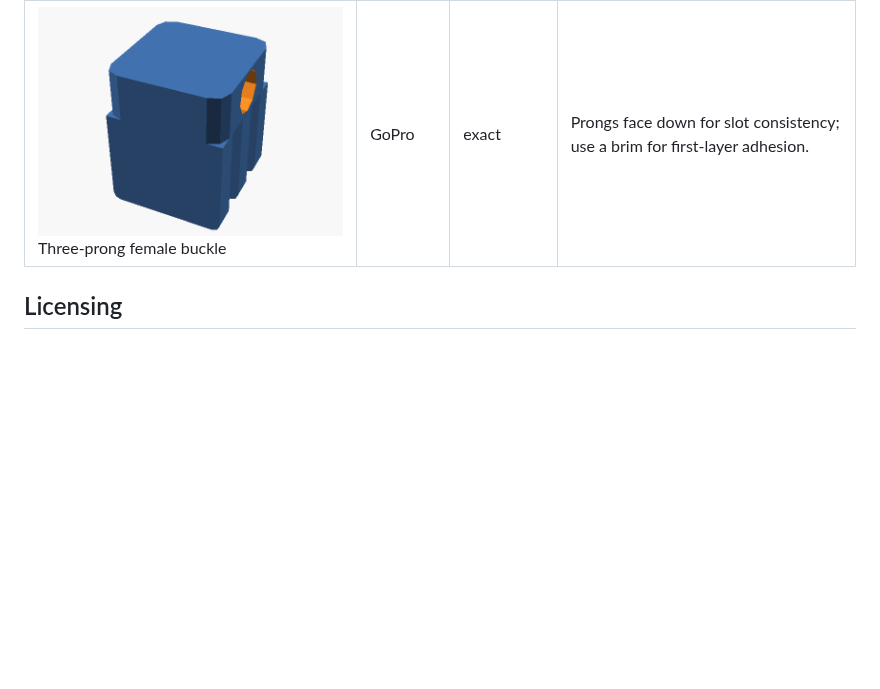
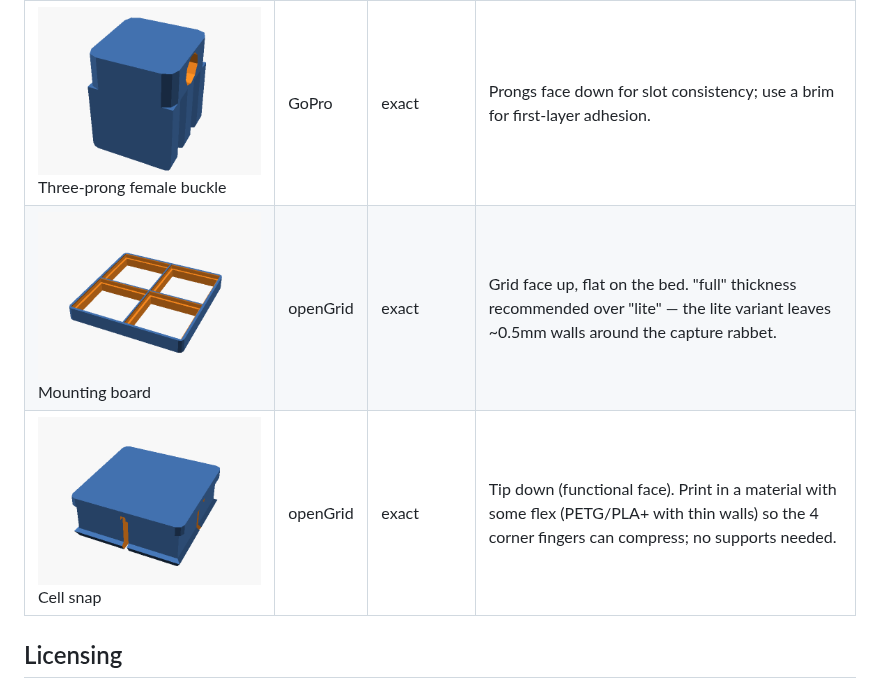
Before and after one commit to dnnsmnstrr/connector-foundry, a Markdown page: README.md, the part around the change. Drawn GitHub-style; pictures changed too: docs/img/opengrid_board.png (added), docs/img/opengrid_snap.png (added); blank space fills up the shorter version.

Commit message:
Add openGrid board + snap (milestone 3)
Original geometry against the sourced dimensions in lib/constants.scad
(no CC-BY-NC-SA code read or vendored, see README Licensing). Board is
a cell grid with a through aperture per cell and a shallow top rabbet
sized off OG_TOP_INSET/OG_CHAMFER_MID for a mating flange; snap is a
4-finger barbed post that seats in that rabbet, sized off OG_TILE_INNER
with FIT_CLEARANCE running fit and a barb that springs open below the
board once through.

```diff
--- a/README.md
+++ b/README.md
@@ -71,6 +71,8 @@ tests, and this table are all generated from it — run `foundry readme` after a
 | ![Bin base](docs/img/gridfinity_base.png)<br>Bin base | Gridfinity | exact | Print as-is, functional face (feet) down. No supports needed. |
 | ![Two-prong male buckle](docs/img/gopro_male.png)<br>Two-prong male buckle | GoPro | exact | Prongs face down for slot consistency; use a brim for first-layer adhesion. |
 | ![Three-prong female buckle](docs/img/gopro_female.png)<br>Three-prong female buckle | GoPro | exact | Prongs face down for slot consistency; use a brim for first-layer adhesion. |
+| ![Mounting board](docs/img/opengrid_board.png)<br>Mounting board | openGrid | exact | Grid face up, flat on the bed. "full" thickness recommended over "lite" — the lite variant leaves ~0.5mm walls around the capture rabbet. |
+| ![Cell snap](docs/img/opengrid_snap.png)<br>Cell snap | openGrid | exact | Tip down (functional face). Print in a material with some flex (PETG/PLA+ with thin walls) so the 4 corner fingers can compress; no supports needed. |
 <!-- CATALOGUE:END -->
 
 ## Licensing
```
Also changed, not shown: 3 other files.
